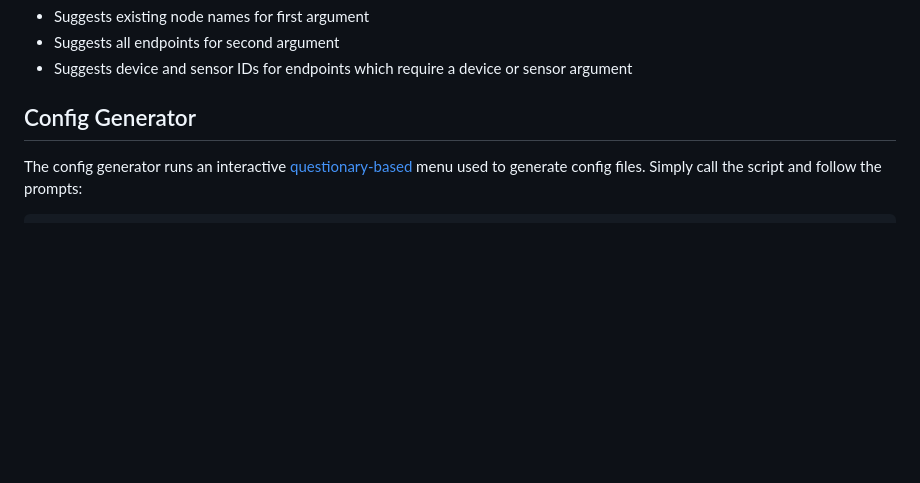
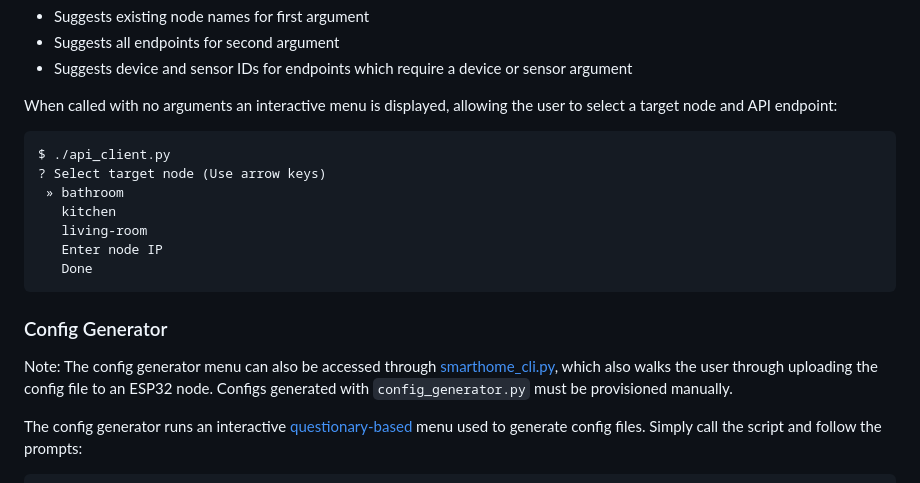
Before and after one commit to jamedeus/micropython-smarthome, a Markdown page: CLI/readme.md, the part around one of its changes. Drawn GitHub-style; blank space fills up the shorter version.

````diff
--- a/CLI/readme.md
+++ b/CLI/readme.md
@@ -39,7 +89,20 @@ The API client has extensive context-dependent bash completions:
 * Suggests all endpoints for second argument
 * Suggests device and sensor IDs for endpoints which require a device or sensor argument
 
-## Config Generator
+When called with no arguments an interactive menu is displayed, allowing the user to select a target node and API endpoint:
+```
+$ ./api_client.py
+? Select target node (Use arrow keys)
+ » bathroom
+   kitchen
+   living-room
+   Enter node IP
+   Done
+```
+
+### Config Generator
+
+Note: The config generator menu can also be accessed through [smarthome_cli.py](CLI/smarthome_cli.py), which also walks the user through uploading the config file to an ESP32 node. Configs generated with `config_generator.py` must be provisioned manually.
 
 The config generator runs an interactive [questionary-based](https://questionary.readthedocs.io/en/stable/) menu used to generate config files. Simply call the script and follow the prompts:
 ```
````
Also changed, not shown: other parts of CLI/readme.md (+53 -3 lines).
